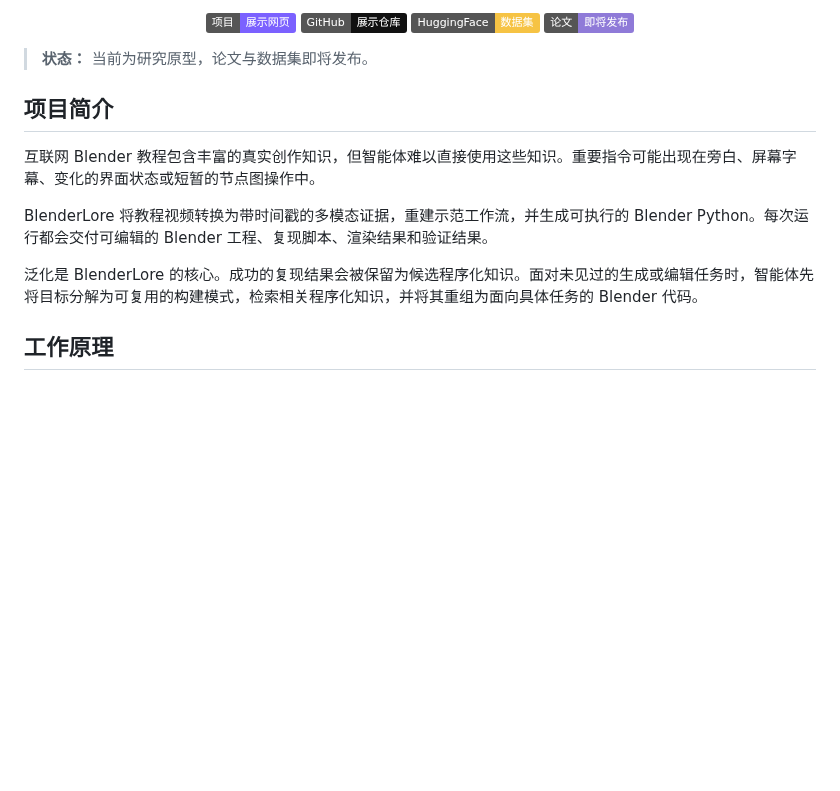
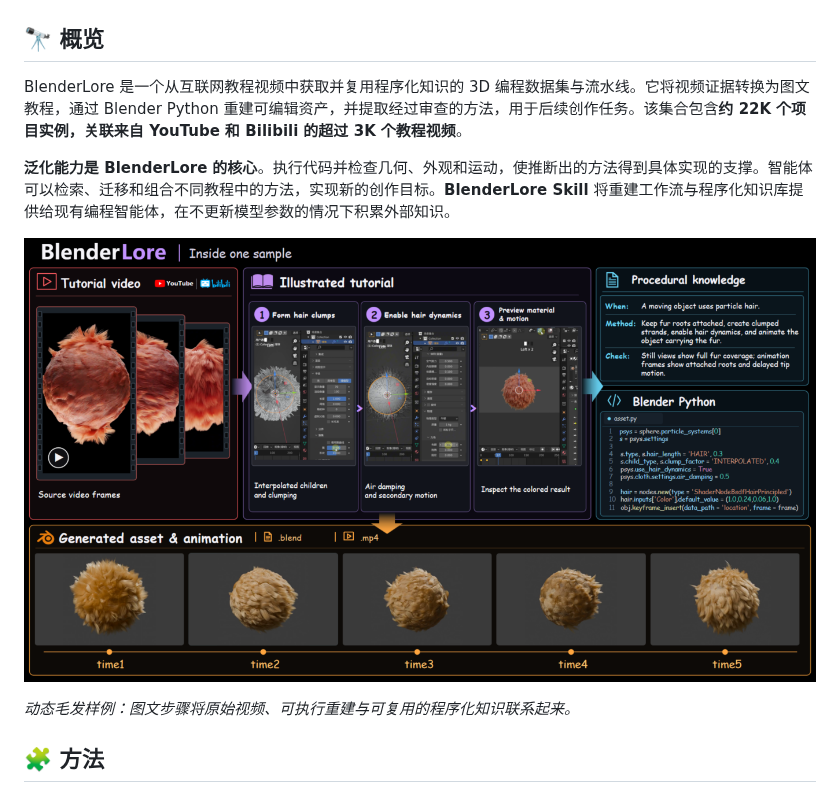
Before and after one commit to FreedomIntelligence/BlenderLore, a Markdown page: website/README_zh-CN.md, the part around one of its changes. Rendered like a GitHub page; pictures changed too: website/assets/paper/blenderlore_sample.png (added); badges without logos; blank space fills up the shorter version.

```diff
--- a/website/README_zh-CN.md
+++ b/website/README_zh-CN.md
@@ -9,21 +15,15 @@
 </p>
 
-<p align="center">
-  <a href="https://3d-coding-blender.github.io/"><img src="https://img.shields.io/badge/项目-展示网页-7b61ff" alt="项目展示网页"></a>
-  <a href="https://github.com/3D-Coding-Blender/3D-Coding-Blender.github.io"><img src="https://img.shields.io/badge/GitHub-展示仓库-111111.svg?logo=github" alt="GitHub 展示仓库"></a>
-  <a href="https://huggingface.co/"><img src="https://img.shields.io/badge/HuggingFace-数据集-f6c344.svg?logo=huggingface" alt="Hugging Face 数据集"></a>
-  <img src="https://img.shields.io/badge/论文-即将发布-8f7ad8" alt="论文即将发布">
-</p>
 
-> **状态：** 当前为研究原型，论文与数据集即将发布。
+## 🔭 概览
 
-## 项目简介
+BlenderLore 是一个从互联网教程视频中获取并复用程序化知识的 3D 编程数据集与流水线。它将视频证据转换为图文教程，通过 Blender Python 重建可编辑资产，并提取经过审查的方法，用于后续创作任务。该集合包含**约 22K 个项目实例，关联来自 YouTube 和 Bilibili 的超过 3K 个教程视频**。
 
-互联网 Blender 教程包含丰富的真实创作知识，但智能体难以直接使用这些知识。重要指令可能出现在旁白、屏幕字幕、变化的界面状态或短暂的节点图操作中。
+**泛化能力是 BlenderLore 的核心**。执行代码并检查几何、外观和运动，使推断出的方法得到具体实现的支撑。智能体可以检索、迁移和组合不同教程中的方法，实现新的创作目标。**BlenderLore Skill** 将重建工作流与程序化知识库提供给现有编程智能体，在不更新模型参数的情况下积累外部知识。
 
-BlenderLore 将教程视频转换为带时间戳的多模态证据，重建示范工作流，并生成可执行的 Blender Python。每次运行都会交付可编辑的 Blender 工程、复现脚本、渲染结果和验证结果。
+![BlenderLore 动态毛发完整样例：从视频证据、图文步骤到 Blender Python 与动画资产](assets/paper/blenderlore_sample.png)
 
-泛化是 BlenderLore 的核心。成功的复现结果会被保留为候选程序化知识。面对未见过的生成或编辑任务时，智能体先将目标分解为可复用的构建模式，检索相关程序化知识，并将其重组为面向具体任务的 Blender 代码。
+*动态毛发样例：图文步骤将原始视频、可执行重建与可复用的程序化知识联系起来。*
 
-## 工作原理
+## 🧩 方法
 
```
Also changed, not shown: other parts of website/README_zh-CN.md (+87 -56 lines), website/README.md (+55 -32 lines), website/assets/paper/blenderlore_composition.png (added), website/assets/paper/blenderlore_method.png (added), 5 other files.
